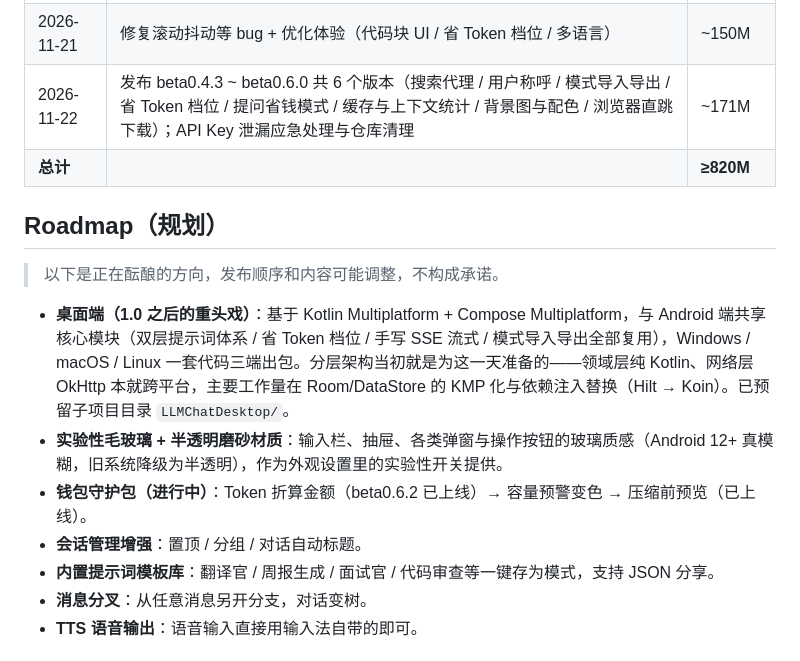
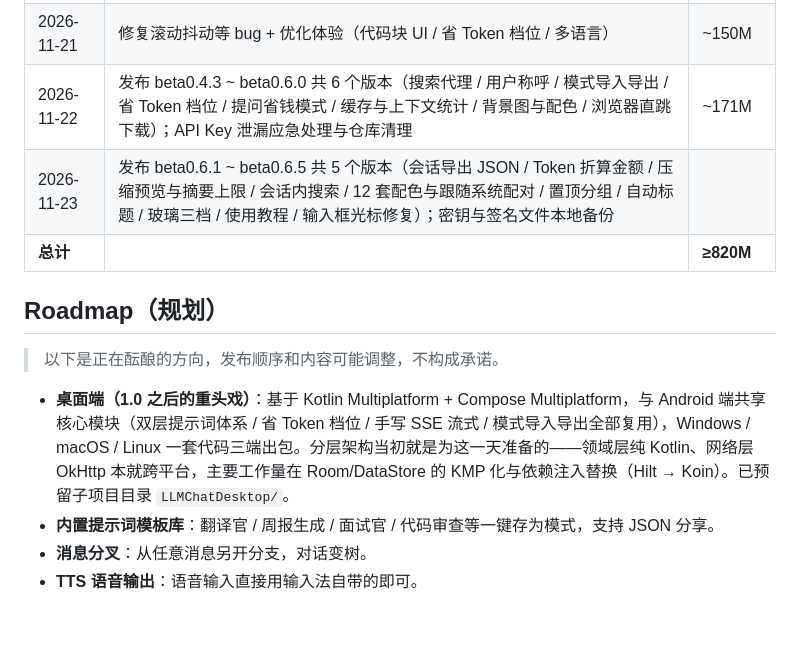
Before and after one commit to BambooMosaic/LLMChatMobile, a Markdown page: README.md, the part around one of its changes. Drawn GitHub-style; blank space fills up the shorter version.

```diff
--- a/README.md
+++ b/README.md
@@ -55,6 +53,7 @@ LLMChatMobile 本身不提供 AI 服务，你需要一个 API Key。下面以 De
 | 2026-11-20 | 加入重要功能（双层系统提示词模式体系 / 环境上下文注入） | ~175M |
 | 2026-11-21 | 修复滚动抖动等 bug + 优化体验（代码块 UI / 省 Token 档位 / 多语言） | ~150M |
 | 2026-11-22 | 发布 beta0.4.3 ~ beta0.6.0 共 6 个版本（搜索代理 / 用户称呼 / 模式导入导出 / 省 Token 档位 / 提问省钱模式 / 缓存与上下文统计 / 背景图与配色 / 浏览器直跳下载）；API Key 泄漏应急处理与仓库清理 | ~171M |
+| 2026-11-23 | 发布 beta0.6.1 ~ beta0.6.5 共 5 个版本（会话导出 JSON / Token 折算金额 / 压缩预览与摘要上限 / 会话内搜索 / 12 套配色与跟随系统配对 / 置顶分组 / 自动标题 / 玻璃三档 / 使用教程 / 输入框光标修复）；密钥与签名文件本地备份 | |
 | **总计** | | **≥820M** |
 
 ## Roadmap（规划）
@@ -62,9 +61,6 @@ LLMChatMobile 本身不提供 AI 服务，你需要一个 API Key。下面以 De
 > 以下是正在酝酿的方向，发布顺序和内容可能调整，不构成承诺。
 
 - **桌面端（1.0 之后的重头戏）**：基于 Kotlin Multiplatform + Compose Multiplatform，与 Android 端共享核心模块（双层提示词体系 / 省 Token 档位 / 手写 SSE 流式 / 模式导入导出全部复用），Windows / macOS / Linux 一套代码三端出包。分层架构当初就是为这一天准备的——领域层纯 Kotlin、网络层 OkHttp 本就跨平台，主要工作量在 Room/DataStore 的 KMP 化与依赖注入替换（Hilt → Koin）。已预留子项目目录 `LLMChatDesktop/`。
-- **实验性毛玻璃 + 半透明磨砂材质**：输入栏、抽屉、各类弹窗与操作按钮的玻璃质感（Android 12+ 真模糊，旧系统降级为半透明），作为外观设置里的实验性开关提供。
-- **钱包守护包（进行中）**：Token 折算金额（beta0.6.2 已上线）→ 容量预警变色 → 压缩前预览（已上线）。
-- **会话管理增强**：置顶 / 分组 / 对话自动标题。
 - **内置提示词模板库**：翻译官 / 周报生成 / 面试官 / 代码审查等一键存为模式，支持 JSON 分享。
 - **消息分叉**：从任意消息另开分支，对话变树。
 - **TTS 语音输出**：语音输入直接用输入法自带的即可。
```
Also changed, not shown: other parts of README.md (+13 -7 lines), screenshots/chat.png, screenshots/markdown.png (deleted).
